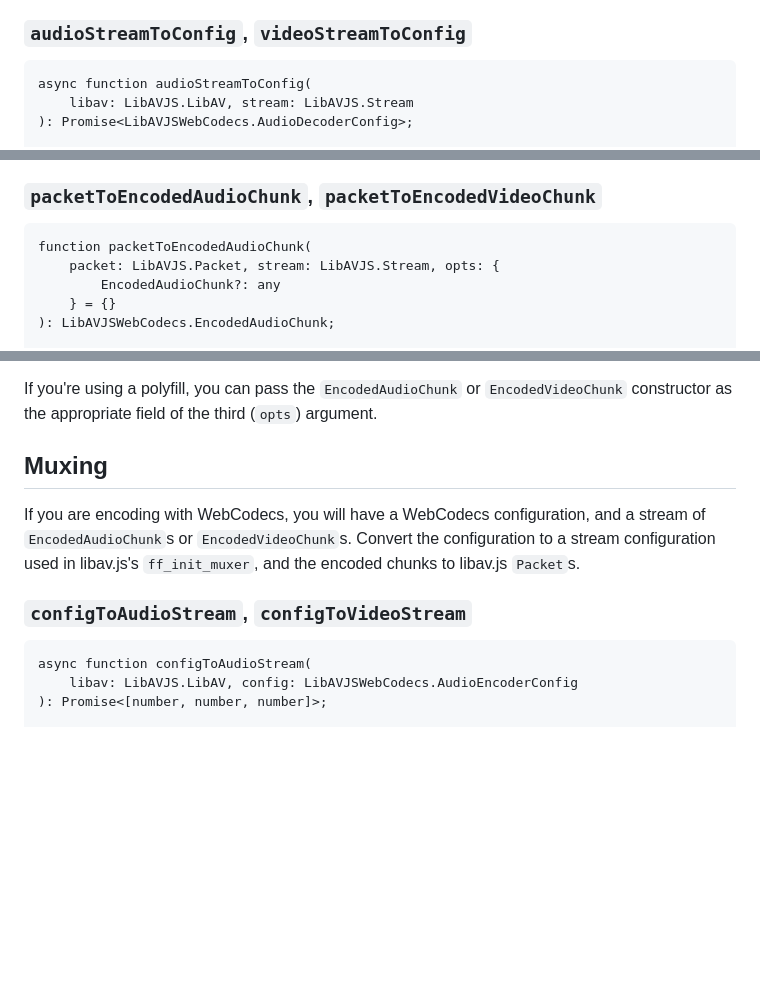
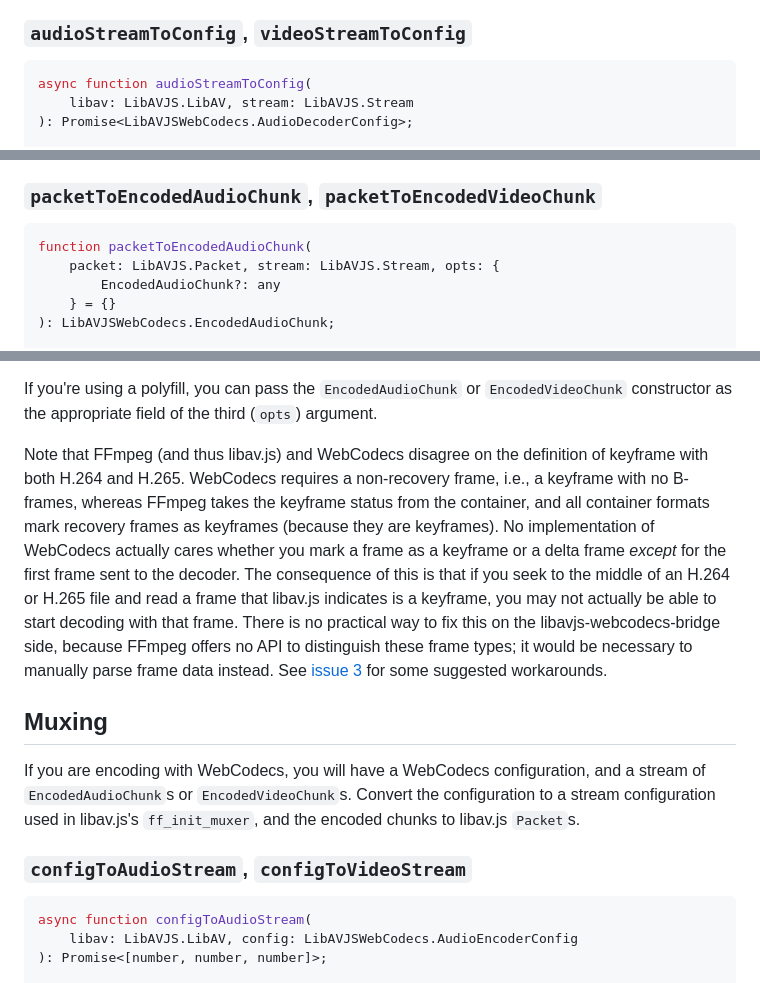
Before and after one commit to Yahweasel/libavjs-webcodecs-bridge, a Markdown page: docs/API.md, 3 parts joined by grey strips. GitHub-like rendering; blank space fills up the shorter version.

Commit message:
Update API.md
Adding a warning about keyframe disparity between libav and the WebCodecs spec

````diff
--- a/docs/API.md
+++ b/docs/API.md
@@ -16,7 +16,7 @@ convert each `Packet` to an encoded chunk to be decoded in WebCodecs.
 
 ### `audioStreamToConfig`, `videoStreamToConfig`
 
-```
+```js
 async function audioStreamToConfig(
     libav: LibAVJS.LibAV, stream: LibAVJS.Stream
 ): Promise<LibAVJSWebCodecs.AudioDecoderConfig>;
@@ -38,7 +38,7 @@ the configuration is actually supported.
 
 ### `packetToEncodedAudioChunk`, `packetToEncodedVideoChunk`
 
-```
+```js
 function packetToEncodedAudioChunk(
     packet: LibAVJS.Packet, stream: LibAVJS.Stream, opts: {
         EncodedAudioChunk?: any
@@ -63,6 +63,21 @@ If you're using a polyfill, you can pass the `EncodedAudioChunk` or
 `EncodedVideoChunk` constructor as the appropriate field of the third (`opts`)
 argument.
 
+Note that FFmpeg (and thus libav.js) and WebCodecs disagree on the definition of
+keyframe with both H.264 and H.265. WebCodecs requires a non-recovery frame,
+i.e., a keyframe with no B-frames, whereas FFmpeg takes the keyframe status from
+the container, and all container formats mark recovery frames as keyframes
+(because they are keyframes). No implementation of WebCodecs actually cares
+whether you mark a frame as a keyframe or a delta frame *except* for the first
+frame sent to the decoder. The consequence of this is that if you seek to the
+middle of an H.264 or H.265 file and read a frame that libav.js indicates is a
+keyframe, you may not actually be able to start decoding with that frame. There
+is no practical way to fix this on the libavjs-webcodecs-bridge side, because
+FFmpeg offers no API to distinguish these frame types; it would be necessary to
+manually parse frame data instead. See [issue
+3](https://github.com/Yahweasel/libavjs-webcodecs-bridge/issues/3) for some
+suggested workarounds.
+
 
 ## Muxing
 
@@ -73,7 +88,7 @@ the encoded chunks to libav.js `Packet`s.
 
 ### `configToAudioStream`, `configToVideoStream`
 
-```
+```js
 async function configToAudioStream(
     libav: LibAVJS.LibAV, config: LibAVJSWebCodecs.AudioEncoderConfig
 ): Promise<[number, number, number]>;
````
Also changed, not shown: other parts of docs/API.md (+1 -1 lines).
